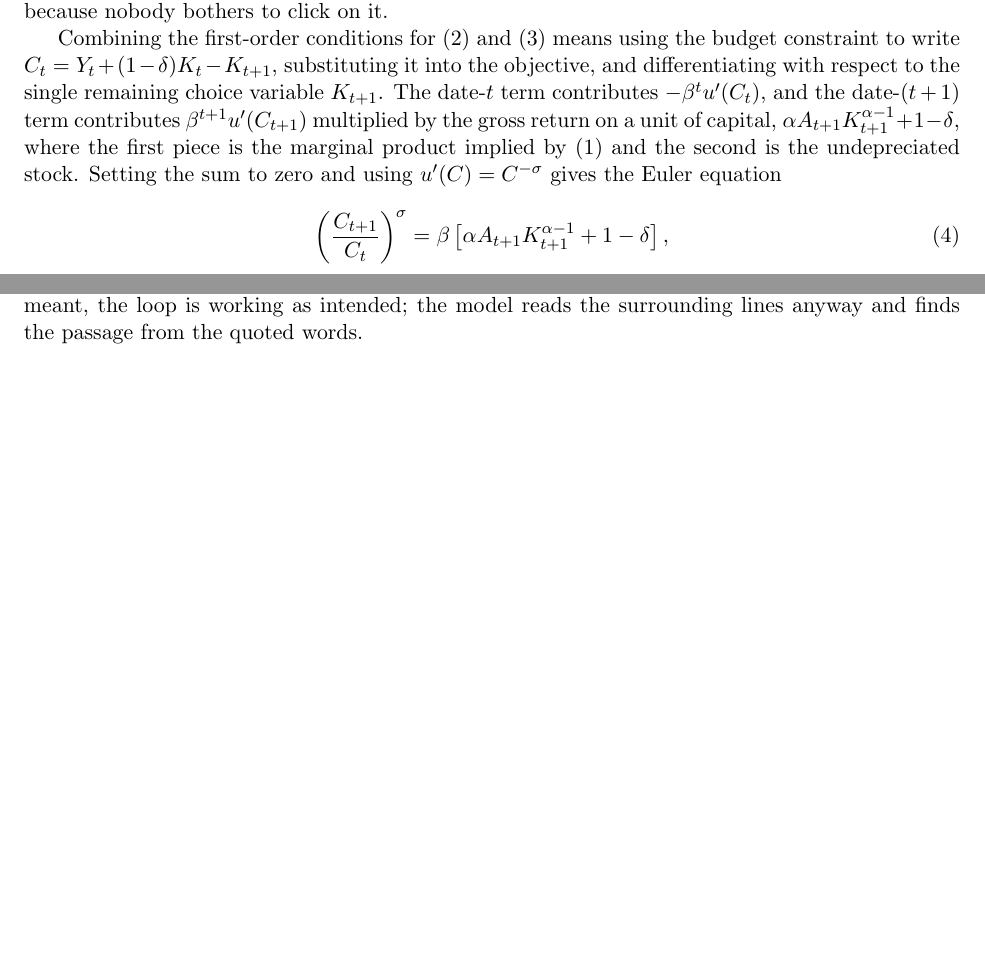
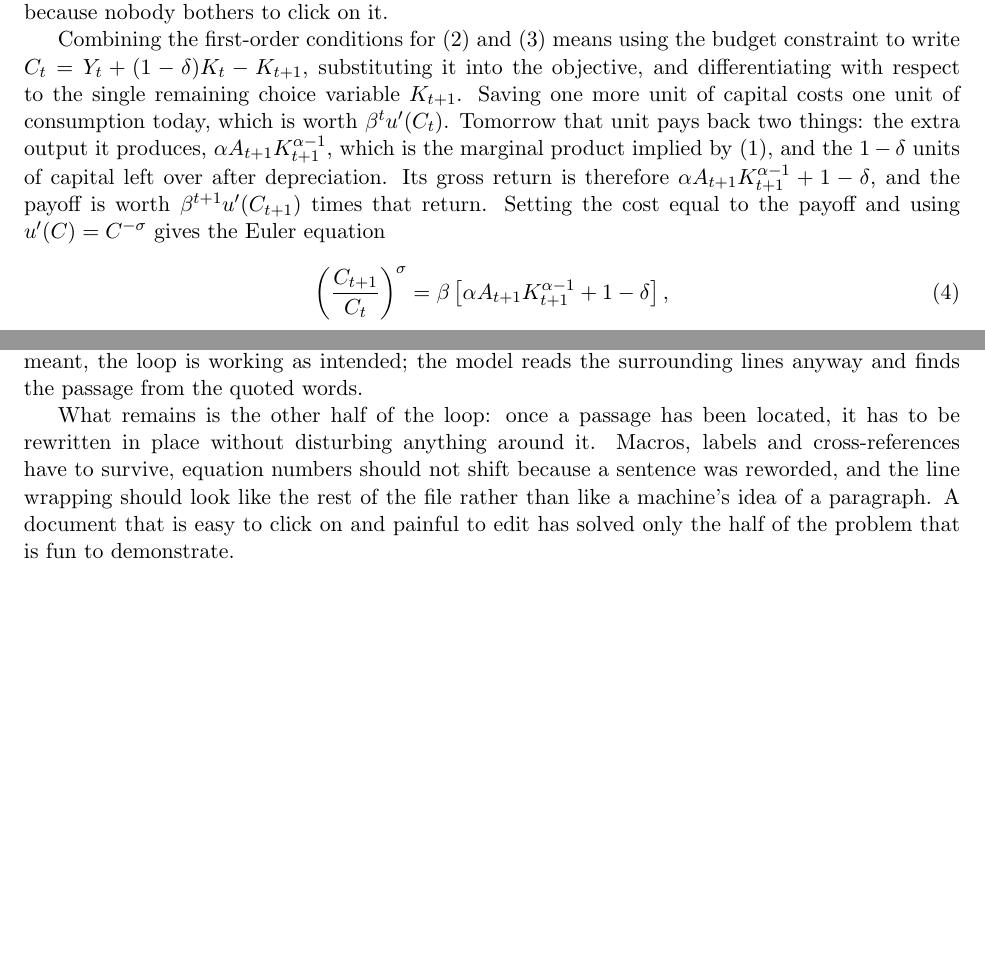
Before and after one commit to tlamadon/texai, a LaTeX problem sheet (example/main.tex, which reads example/sections/model.tex): two parts of pages 2 and 5 of 5, joined at a grey line, cut so that both start at the same text, the shorter picture padded with empty space. Compiled offline with pdfLaTeX.

Commit message:
Sharpen the example paper's edit-in-place prose
Round out main.tex with the "other half of the loop" paragraph and rewrite the
Euler-equation derivation in model.tex as a plain cost-equals-payoff argument.

Co-Authored-By: Claude Opus 4.8 (1M context) <noreply@anthropic.com>
Claude-Session: https://claude.ai/code/session_01Hc26iorUqn87xTLVEgwgtz

```diff
--- a/example/main.tex
+++ b/example/main.tex
@@ -81,4 +81,12 @@ back with the right file and a line within a sentence or two of the text you
 meant, the loop is working as intended; the model reads the surrounding lines
 anyway and finds the passage from the quoted words.
 
+What remains is the other half of the loop: once a passage has been located, it
+has to be rewritten in place without disturbing anything around it. Macros,
+labels and cross-references have to survive, equation numbers should not shift
+because a sentence was reworded, and the line wrapping should look like the rest
+of the file rather than like a machine's idea of a paragraph. A document that is
+easy to click on and painful to edit has solved only the half of the problem
+that is fun to demonstrate.
+
 \end{document}
--- a/example/sections/model.tex
+++ b/example/sections/model.tex
@@ -38,12 +38,14 @@ Combining the first-order conditions for~\eqref{eq:utility} and~\eqref{eq:budget
 means using the budget constraint to write
 $C_{t} = Y_{t} + (1 - \delta) K_{t} - K_{t+1}$, substituting it into the
 objective, and differentiating with respect to the single remaining choice
-variable $K_{t+1}$. The date-$t$ term contributes $-\beta^{t} u'(C_{t})$, and the
-date-$(t+1)$ term contributes $\beta^{t+1} u'(C_{t+1})$ multiplied by the gross
-return on a unit of capital, $\alpha A_{t+1} K_{t+1}^{\alpha - 1} + 1 - \delta$,
-where the first piece is the marginal product implied
-by~\eqref{eq:production} and the second is the undepreciated stock. Setting the
-sum to zero and using $u'(C) = C^{-\sigma}$ gives the Euler equation
+variable $K_{t+1}$. Saving one more unit of capital costs one unit of consumption
+today, which is worth $\beta^{t} u'(C_{t})$. Tomorrow that unit pays back two
+things: the extra output it produces, $\alpha A_{t+1} K_{t+1}^{\alpha - 1}$,
+which is the marginal product implied by~\eqref{eq:production}, and the
+$1 - \delta$ units of capital left over after depreciation. Its gross return is
+therefore $\alpha A_{t+1} K_{t+1}^{\alpha - 1} + 1 - \delta$, and the payoff is
+worth $\beta^{t+1} u'(C_{t+1})$ times that return. Setting the cost equal to the
+payoff and using $u'(C) = C^{-\sigma}$ gives the Euler equation
 \begin{equation}
   \left( \frac{C_{t+1}}{C_{t}} \right)^{\sigma}
     = \beta \left[ \alpha A_{t+1} K_{t+1}^{\alpha - 1} + 1 - \delta \right],
```
